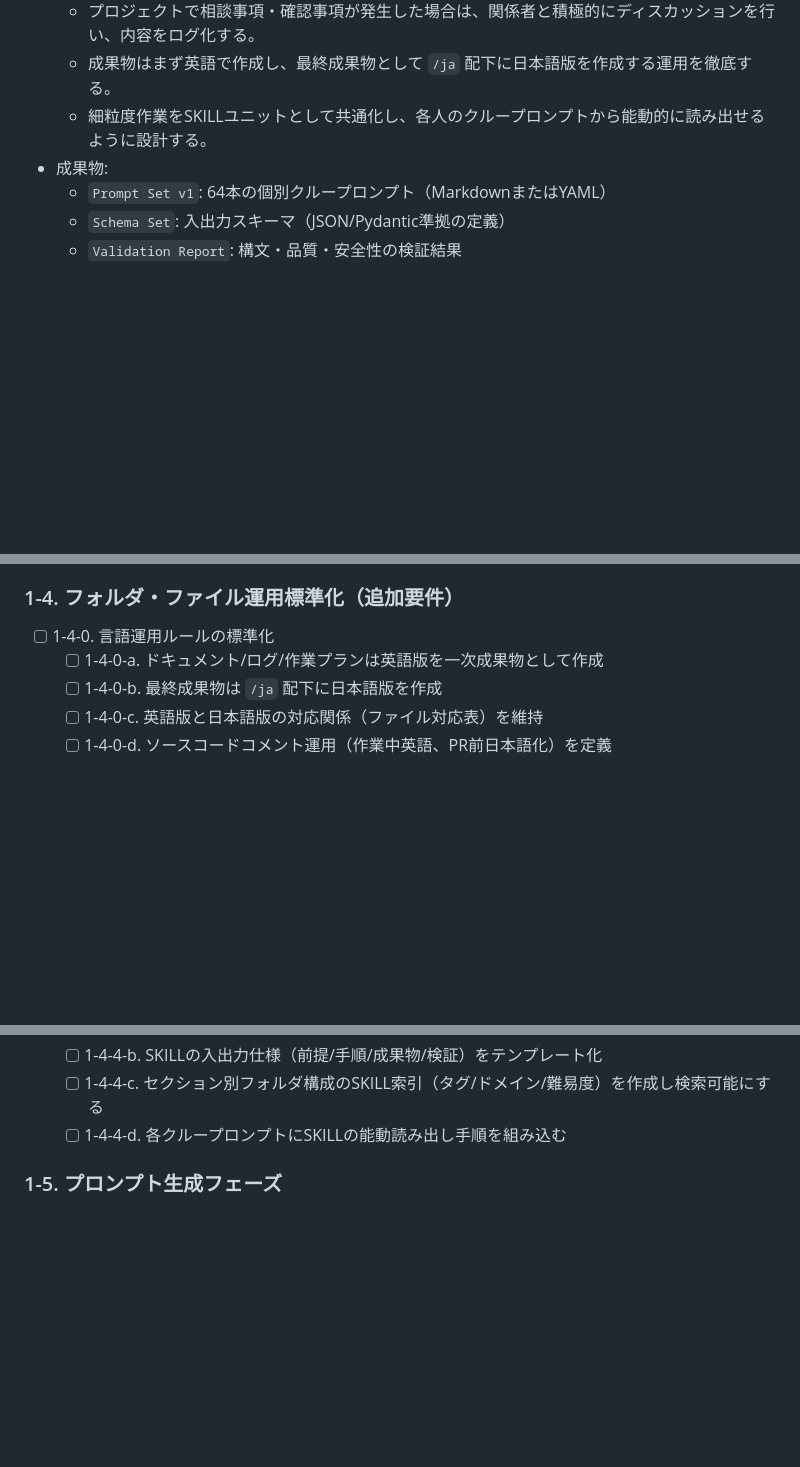
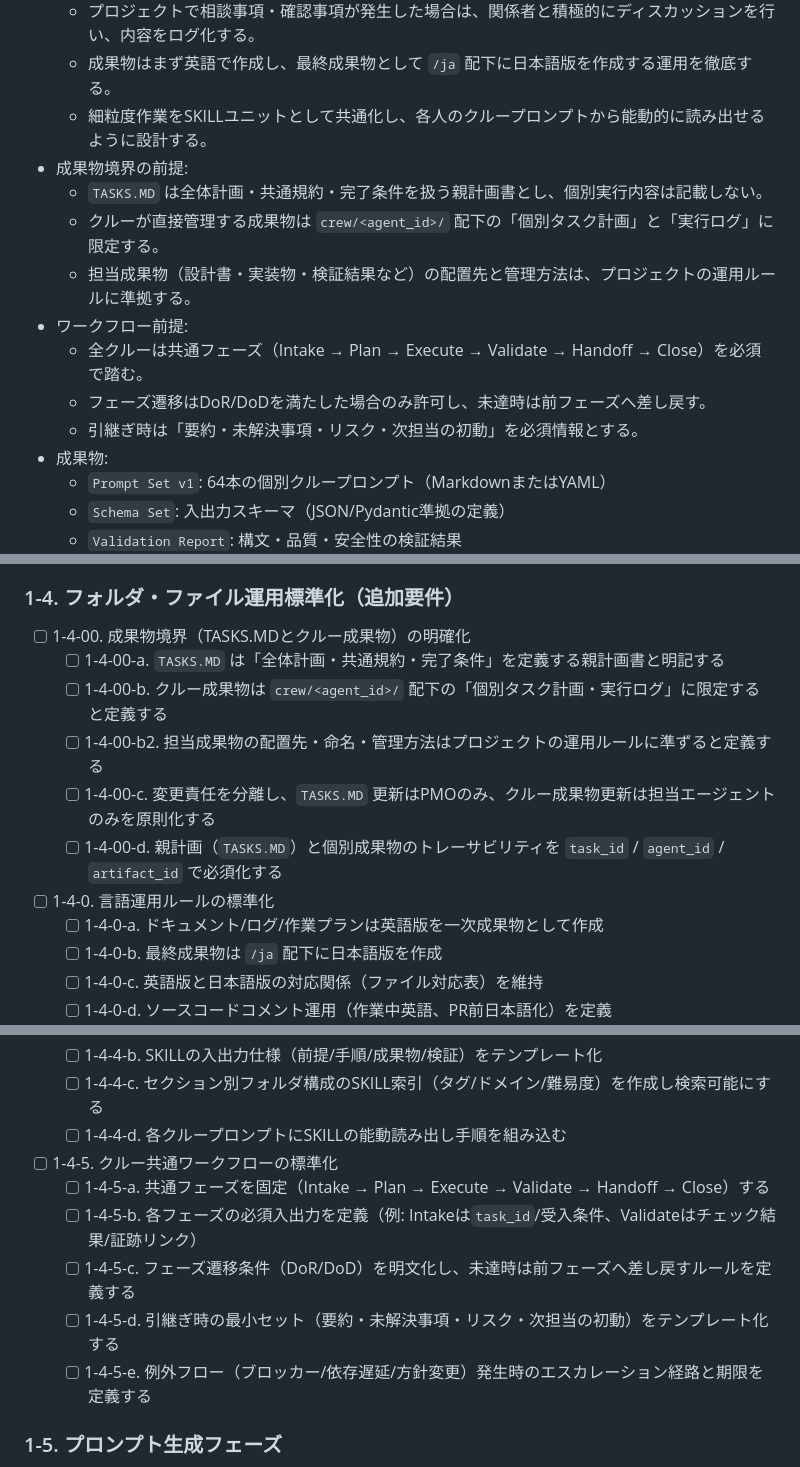
Before and after one commit to rhsmz/claw, a Markdown page: TASKS.MD, 3 parts joined by grey strips. Rendered like a GitHub page; blank space fills up the shorter version.

Commit message:
Revise section 0 purpose/premises with boundary and workflow rules

```diff
--- a/TASKS.MD
+++ b/TASKS.MD
@@ -9,6 +9,14 @@
   - プロジェクトで相談事項・確認事項が発生した場合は、関係者と積極的にディスカッションを行い、内容をログ化する。
   - 成果物はまず英語で作成し、最終成果物として `/ja` 配下に日本語版を作成する運用を徹底する。
   - 細粒度作業をSKILLユニットとして共通化し、各人のクループロンプトから能動的に読み出せるように設計する。
+- 成果物境界の前提:
+  - `TASKS.MD` は全体計画・共通規約・完了条件を扱う親計画書とし、個別実行内容は記載しない。
+  - クルーが直接管理する成果物は `crew/<agent_id>/` 配下の「個別タスク計画」と「実行ログ」に限定する。
+  - 担当成果物（設計書・実装物・検証結果など）の配置先と管理方法は、プロジェクトの運用ルールに準拠する。
+- ワークフロー前提:
+  - 全クルーは共通フェーズ（Intake → Plan → Execute → Validate → Handoff → Close）を必須で踏む。
+  - フェーズ遷移はDoR/DoDを満たした場合のみ許可し、未達時は前フェーズへ差し戻す。
+  - 引継ぎ時は「要約・未解決事項・リスク・次担当の初動」を必須情報とする。
 - 成果物:
   - `Prompt Set v1`: 64本の個別クループロンプト（MarkdownまたはYAML）
   - `Schema Set`: 入出力スキーマ（JSON/Pydantic準拠の定義）
@@ -75,6 +83,12 @@
   - [ ] 1-3-3-c. 返信タイムボックス（初回案・改訂版・最終版）を定義
 
 ### 1-4. フォルダ・ファイル運用標準化（追加要件）
+- [ ] 1-4-00. 成果物境界（TASKS.MDとクルー成果物）の明確化
+  - [ ] 1-4-00-a. `TASKS.MD` は「全体計画・共通規約・完了条件」を定義する親計画書と明記する
+  - [ ] 1-4-00-b. クルー成果物は `crew/<agent_id>/` 配下の「個別タスク計画・実行ログ」に限定すると定義する
+  - [ ] 1-4-00-b2. 担当成果物の配置先・命名・管理方法はプロジェクトの運用ルールに準ずると定義する
+  - [ ] 1-4-00-c. 変更責任を分離し、`TASKS.MD` 更新はPMOのみ、クルー成果物更新は担当エージェントのみを原則化する
+  - [ ] 1-4-00-d. 親計画（`TASKS.MD`）と個別成果物のトレーサビリティを `task_id` / `agent_id` / `artifact_id` で必須化する
 - [ ] 1-4-0. 言語運用ルールの標準化
   - [ ] 1-4-0-a. ドキュメント/ログ/作業プランは英語版を一次成果物として作成
   - [ ] 1-4-0-b. 最終成果物は `/ja` 配下に日本語版を作成
@@ -97,6 +111,12 @@
   - [ ] 1-4-4-b. SKILLの入出力仕様（前提/手順/成果物/検証）をテンプレート化
   - [ ] 1-4-4-c. セクション別フォルダ構成のSKILL索引（タグ/ドメイン/難易度）を作成し検索可能にする
   - [ ] 1-4-4-d. 各クループロンプトにSKILLの能動読み出し手順を組み込む
+- [ ] 1-4-5. クルー共通ワークフローの標準化
+  - [ ] 1-4-5-a. 共通フェーズを固定（Intake → Plan → Execute → Validate → Handoff → Close）する
+  - [ ] 1-4-5-b. 各フェーズの必須入出力を定義（例: Intakeは`task_id`/受入条件、Validateはチェック結果/証跡リンク）
+  - [ ] 1-4-5-c. フェーズ遷移条件（DoR/DoD）を明文化し、未達時は前フェーズへ差し戻すルールを定義する
+  - [ ] 1-4-5-d. 引継ぎ時の最小セット（要約・未解決事項・リスク・次担当の初動）をテンプレート化する
+  - [ ] 1-4-5-e. 例外フロー（ブロッカー/依存遅延/方針変更）発生時のエスカレーション経路と期限を定義する
 
 ### 1-5. プロンプト生成フェーズ
 - [ ] 1-5-1. ベースプロンプト作成
```
